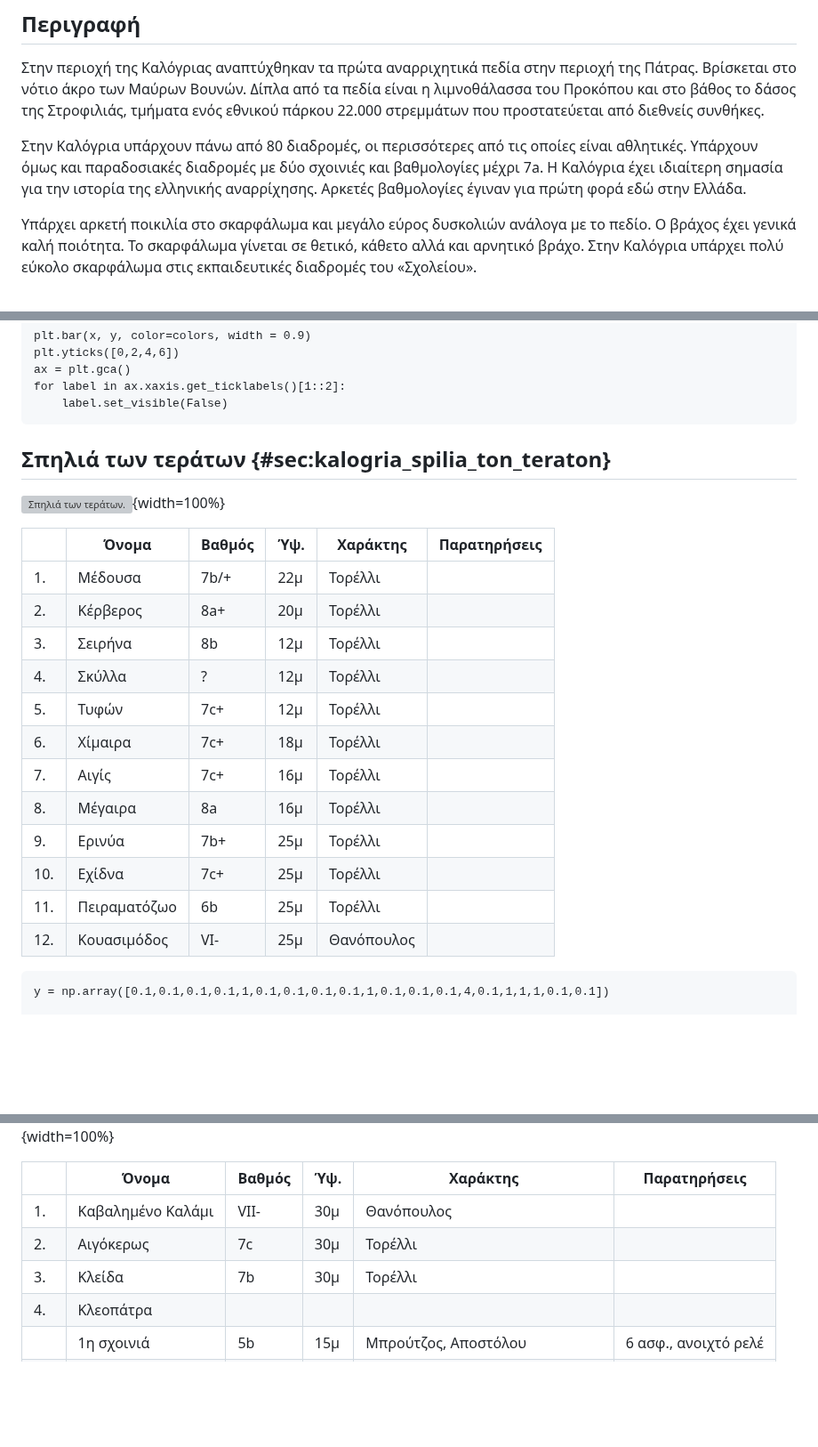
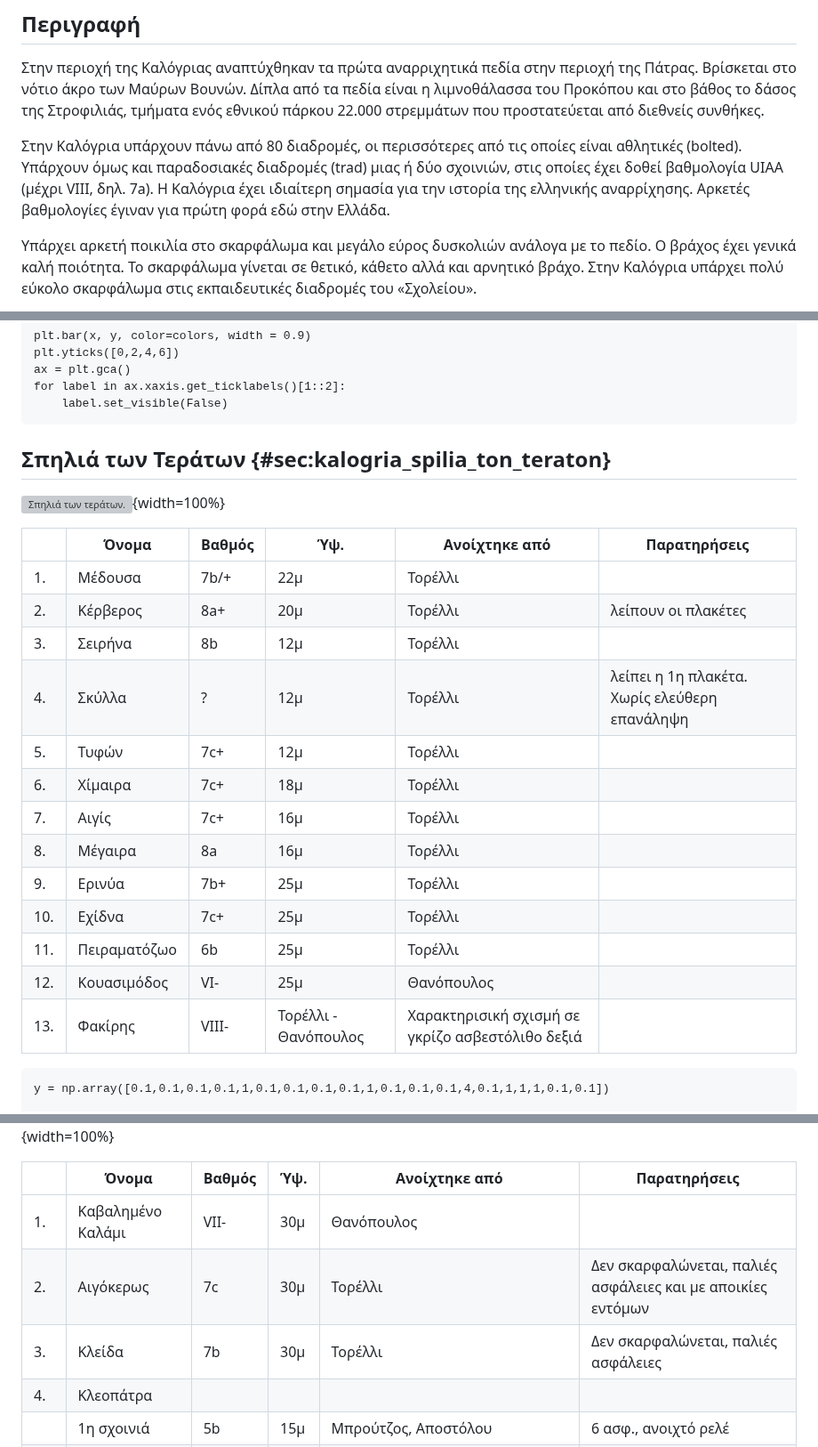
Before and after one commit to eospatras/patrasclimbing, a Markdown page: Καλόγρια/Καλόγρια.md, 3 parts joined by grey strips. Shown at 89% size. Rendered like a GitHub page; blank space fills up the shorter version; grey boxes are pictures that could not be loaded.

````diff
--- a/Καλόγρια/Καλόγρια.md
+++ b/Καλόγρια/Καλόγρια.md
@@ -7,7 +7,7 @@
 
 Στην περιοχή της Kαλόγριας αναπτύχθηκαν τα πρώτα αναρριχητικά πεδία στην περιοχή της Πάτρας. Βρίσκεται στο νότιο άκρο των Μαύρων Βουνών. Δίπλα από τα πεδία είναι η λιμνοθάλασσα του Προκόπου και στο βάθος το δάσος της Στροφιλιάς, τμήματα ενός εθνικού πάρκου 22.000 στρεμμάτων που προστατεύεται από διεθνείς συνθήκες.
 
-Στην Καλόγρια υπάρχουν πάνω από 80 διαδρομές, οι περισσότερες από τις οποίες είναι αθλητικές. Υπάρχουν όμως και παραδοσιακές διαδρομές με δύο σχοινιές και βαθμολογίες μέχρι 7a. Η Καλόγρια έχει ιδιαίτερη σημασία για την ιστορία της ελληνικής αναρρίχησης. Αρκετές βαθμολογίες έγιναν για πρώτη φορά εδώ στην Ελλάδα.
+Στην Καλόγρια υπάρχουν πάνω από 80 διαδρομές, οι περισσότερες από τις οποίες είναι αθλητικές (bolted). Υπάρχουν όμως και παραδοσιακές διαδρομές (trad) μιας ή δύο σχοινιών, στις οποίες έχει δοθεί βαθμολογία UIAA (μέχρι VIII, δηλ. 7a). Η Καλόγρια έχει ιδιαίτερη σημασία για την ιστορία της ελληνικής αναρρίχησης. Αρκετές βαθμολογίες έγιναν για πρώτη φορά εδώ στην Ελλάδα.
 
 Υπάρχει αρκετή ποικιλία στο σκαρφάλωμα και μεγάλο εύρος δυσκολιών ανάλογα με το πεδίο. Ο βράχος έχει γενικά καλή ποιότητα. Το σκαρφάλωμα γίνεται σε θετικό, κάθετο αλλά και αρνητικό βράχο. Στην Καλόγρια υπάρχει πολύ εύκολο σκαρφάλωμα στις εκπαιδευτικές διαδρομές του «Σχολείου».
 
@@ -192,16 +193,16 @@ for label in ax.xaxis.get_ticklabels()[1::2]:
     label.set_visible(False)
 ```
 
-## Σπηλιά των τεράτων {#sec:kalogria_spilia_ton_teraton}
+## Σπηλιά των Τεράτων {#sec:kalogria_spilia_ton_teraton}
 
 ![Σπηλιά των τεράτων.](Καλόγρια-Σπηλιά-των-Τεράτων.jpg){width=100%}
 
-|    |  Όνομα          | Βαθμός | Ύψ. | Χαράκτης  | Παρατηρήσεις
+|    |  Όνομα          | Βαθμός | Ύψ. | Ανοίχτηκε από  | Παρατηρήσεις
 | - | ------ | - | - | -- | ----- |
 | 1.  | Μέδουσα      | 7b/+ | 22μ | Τορέλλι
-| 2.  | Κέρβερος     | 8a+  | 20μ | Τορέλλι
+| 2.  | Κέρβερος     | 8a+  | 20μ | Τορέλλι | λείπουν οι πλακέτες
 | 3.  | Σειρήνα      | 8b   | 12μ | Τορέλλι
-| 4.  | Σκύλλα       | ?    | 12μ | Τορέλλι
+| 4.  | Σκύλλα       | ?    | 12μ | Τορέλλι | λείπει η 1η πλακέτα. Χωρίς ελεύθερη επανάληψη
 | 5.  | Τυφών        | 7c+  | 12μ | Τορέλλι
 | 6.  | Χίμαιρα      | 7c+  | 18μ | Τορέλλι
 | 7.  | Αιγίς        | 7c+  | 16μ | Τορέλλι
@@ -210,6 +211,7 @@ for label in ax.xaxis.get_ticklabels()[1::2]:
 | 10. | Εχίδνα       | 7c+  | 25μ | Τορέλλι
 | 11. | Πειραματόζωο | 6b   | 25μ | Τορέλλι
 | 12. | Κουασιμόδος  | VI-  | 25μ | Θανόπουλος
+| 13. | Φακίρης | VIII- | Τορέλλι - Θανόπουλος | Χαρακτηρισική σχισμή σε γκρίζο ασβεστόλιθο δεξιά
 
 ```{.matplotlib preamble=scripts/barchart6.py format=SVG caption="Σπηλιά των τεράτων. Αθροιστικό γράφημα των διαθέσιμων βαθμολογιών." label=lstpreprocess}
 y = np.array([0.1,0.1,0.1,0.1,1,0.1,0.1,0.1,0.1,1,0.1,0.1,0.1,4,0.1,1,1,1,0.1,0.1])
@@ -305,11 +307,11 @@ for label in ax.xaxis.get_ticklabels()[1::2]:
 
 ![Πρόκοπος δεξιά - «Σπάδωνες».](Καλόγρια-Σπάδωνες.jpg){width=100%}
 
-|    |  Όνομα          | Βαθμός | Ύψ. | Χαράκτης  | Παρατηρήσεις
+|    |  Όνομα          | Βαθμός | Ύψ. | Ανοίχτηκε από  | Παρατηρήσεις
 | - | ------ | - | - | -- | ----- |
 | 1.  | Καβαλημένο Καλάμι | VII- | 30μ | Θανόπουλος
-| 2.  | Αιγόκερως         | 7c   | 30μ | Τορέλλι
-| 3.  | Κλείδα            | 7b   | 30μ | Τορέλλι
+| 2.  | Αιγόκερως         | 7c   | 30μ | Τορέλλι | Δεν σκαρφαλώνεται, παλιές ασφάλειες και με αποικίες εντόμων |
+| 3.  | Κλείδα            | 7b   | 30μ | Τορέλλι | Δεν σκαρφαλώνεται, παλιές ασφάλειες |
 | 4.  | Κλεοπάτρα         |      |     |
 |     |   1η σχοινιά      | 5b   | 15μ | Μπρούτζος, Αποστόλου | 6 ασφ., ανοιχτό ρελέ |
 |     |   2η σχοινιά      | 6a+  | 25μ | Μπρούτζος, Αποστόλου | 9 ασφ., κλειστό ρελέ |
````
Also changed, not shown: other parts of Καλόγρια/Καλόγρια.md (+40 -39 lines).
